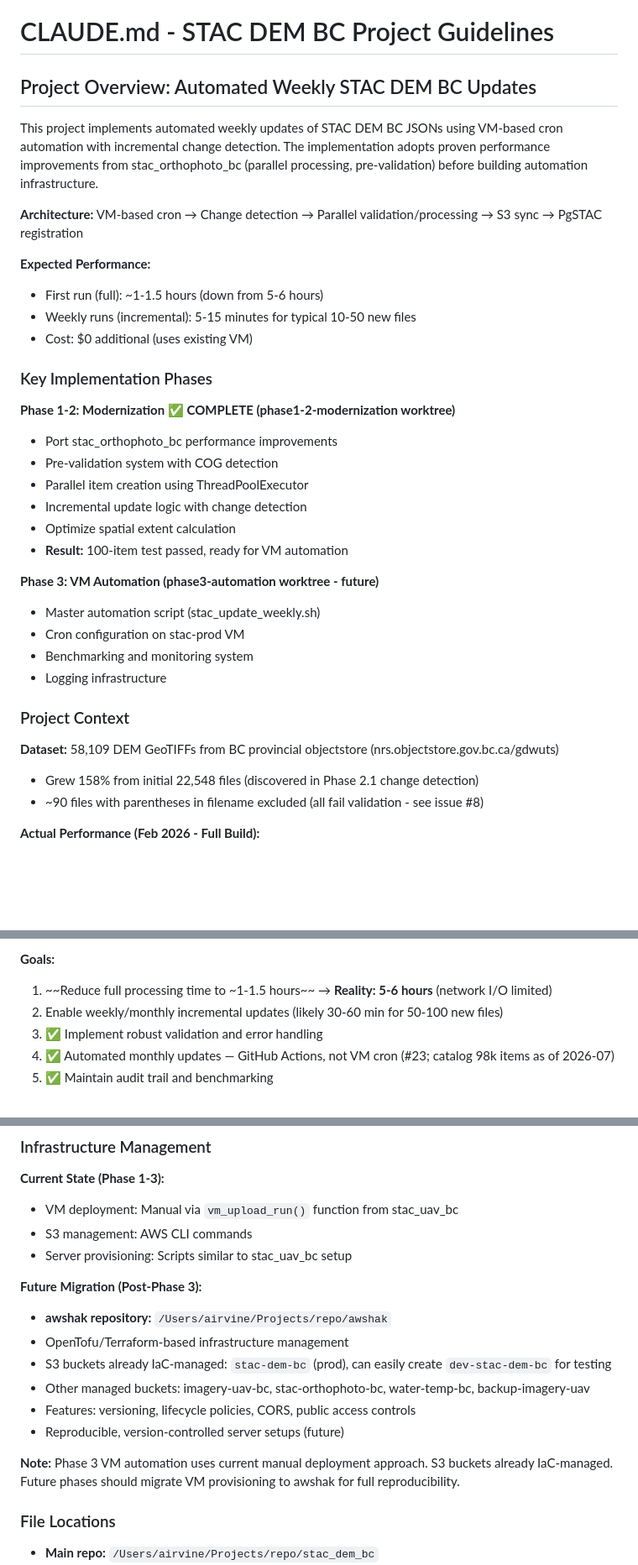
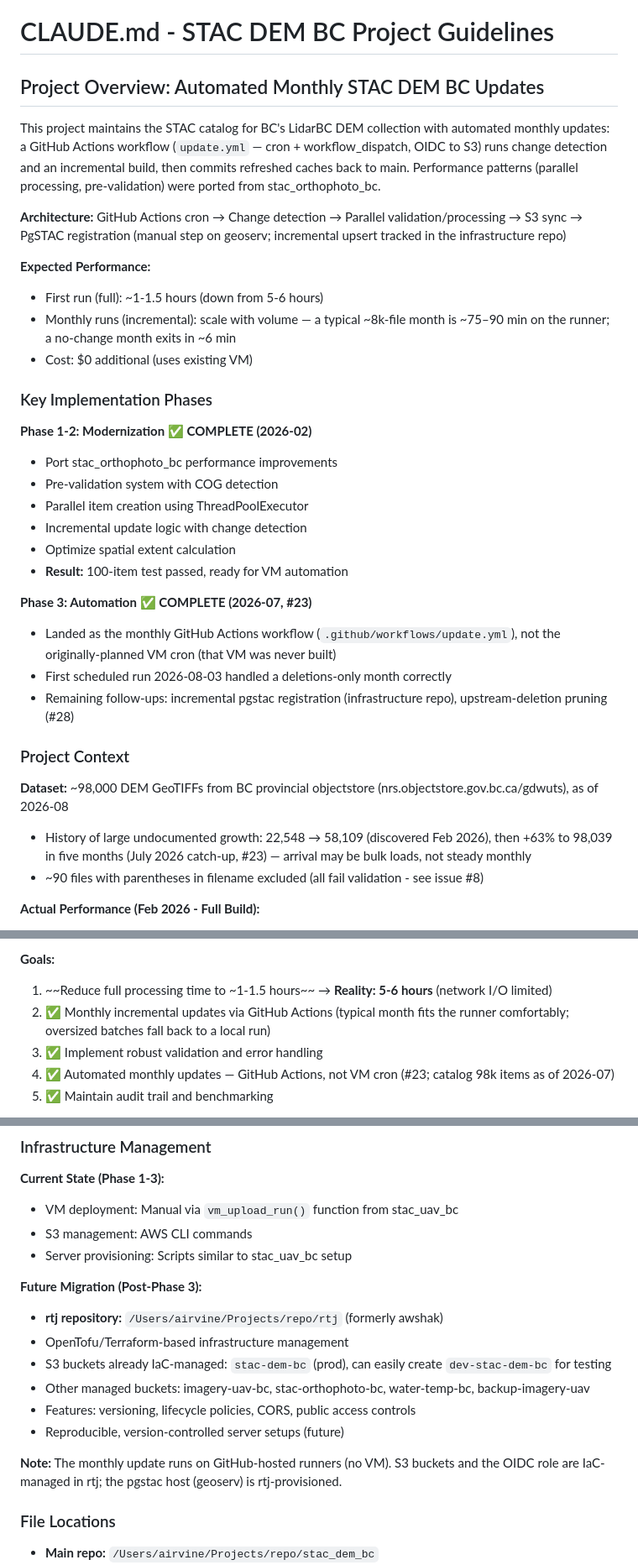
Before and after one commit to NewGraphEnvironment/stac_dem_bc, a Markdown page: CLAUDE.md, 3 parts joined by grey strips. Shown at 84% size. Rendered like a GitHub page; blank space fills up the shorter version.

Commit message:
Refresh CLAUDE.md project section post-public-flip (memory audit)
Remove SRED tracking block (internal workflow meta; repo is public),
reframe overview/architecture to the delivered monthly GitHub Actions
automation, update dataset facts (~98k as of 2026-08), drop dead
worktree and never-built script references, awshak -> rtj.

Relates to NewGraphEnvironment/soul#47

Co-Authored-By: Claude Fable 5 <noreply@anthropic.com>
Claude-Session: https://claude.ai/code/session_01HN1tMTLezPVkv9eT86FLSH

```diff
--- a/CLAUDE.md
+++ b/CLAUDE.md
@@ -1,19 +1,19 @@
 # CLAUDE.md - STAC DEM BC Project Guidelines
 
-## Project Overview: Automated Weekly STAC DEM BC Updates
+## Project Overview: Automated Monthly STAC DEM BC Updates
 
-This project implements automated weekly updates of STAC DEM BC JSONs using VM-based cron automation with incremental change detection. The implementation adopts proven performance improvements from stac_orthophoto_bc (parallel processing, pre-validation) before building automation infrastructure.
+This project maintains the STAC catalog for BC's LidarBC DEM collection with automated monthly updates: a GitHub Actions workflow (`update.yml` — cron + workflow_dispatch, OIDC to S3) runs change detection and an incremental build, then commits refreshed caches back to main. Performance patterns (parallel processing, pre-validation) were ported from stac_orthophoto_bc.
 
-**Architecture:** VM-based cron → Change detection → Parallel validation/processing → S3 sync → PgSTAC registration
+**Architecture:** GitHub Actions cron → Change detection → Parallel validation/processing → S3 sync → PgSTAC registration (manual step on geoserv; incremental upsert tracked in the infrastructure repo)
 
 **Expected Performance:**
 - First run (full): ~1-1.5 hours (down from 5-6 hours)
-- Weekly runs (incremental): 5-15 minutes for typical 10-50 new files
+- Monthly runs (incremental): scale with volume — a typical ~8k-file month is ~75–90 min on the runner; a no-change month exits in ~6 min
 - Cost: $0 additional (uses existing VM)
 
 ### Key Implementation Phases
 
-**Phase 1-2: Modernization ✅ COMPLETE (phase1-2-modernization worktree)**
+**Phase 1-2: Modernization ✅ COMPLETE (2026-02)**
 - Port stac_orthophoto_bc performance improvements
 - Pre-validation system with COG detection
 - Parallel item creation using ThreadPoolExecutor
@@ -21,16 +21,15 @@ This project implements automated weekly updates of STAC DEM BC JSONs using VM-b
 - Optimize spatial extent calculation
 - **Result:** 100-item test passed, ready for VM automation
 
-**Phase 3: VM Automation (phase3-automation worktree - future)**
-- Master automation script (stac_update_weekly.sh)
-- Cron configuration on stac-prod VM
-- Benchmarking and monitoring system
-- Logging infrastructure
+**Phase 3: Automation ✅ COMPLETE (2026-07, #23)**
+- Landed as the monthly GitHub Actions workflow (`.github/workflows/update.yml`), not the originally-planned VM cron (that VM was never built)
+- First scheduled run 2026-08-03 handled a deletions-only month correctly
+- Remaining follow-ups: incremental pgstac registration (infrastructure repo), upstream-deletion pruning (#28)
 
 ### Project Context
 
-**Dataset:** 58,109 DEM GeoTIFFs from BC provincial objectstore (nrs.objectstore.gov.bc.ca/gdwuts)
-- Grew 158% from initial 22,548 files (discovered in Phase 2.1 change detection)
+**Dataset:** ~98,000 DEM GeoTIFFs from BC provincial objectstore (nrs.objectstore.gov.bc.ca/gdwuts), as of 2026-08
+- History of large undocumented growth: 22,548 → 58,109 (discovered Feb 2026), then +63% to 98,039 in five months (July 2026 catch-up, #23) — arrival may be bulk loads, not steady monthly
 - ~90 files with parentheses in filename excluded (all fail validation - see issue #8)
 
 **Actual Performance (Feb 2026 - Full Build):**
@@ -49,7 +48,7 @@ This project implements automated weekly updates of STAC DEM BC JSONs using VM-b
 
 **Goals:**
 1. ~~Reduce full processing time to ~1-1.5 hours~~ → **Reality: 5-6 hours** (network I/O limited)
-2. Enable weekly/monthly incremental updates (likely 30-60 min for 50-100 new files)
+2. ✅ Monthly incremental updates via GitHub Actions (typical month fits the runner comfortably; oversized batches fall back to a local run)
 3. ✅ Implement robust validation and error handling
 4. ✅ Automated monthly updates — GitHub Actions, not VM cron (#23; catalog 98k items as of 2026-07)
 5. ✅ Maintain audit trail and benchmarking
@@ -206,14 +201,14 @@ WHY: Reprocessing same URLs (e.g., after failures, testing) would create duplica
 - Server provisioning: Scripts similar to stac_uav_bc setup
 
 **Future Migration (Post-Phase 3):**
-- **awshak repository:** `/Users/airvine/Projects/repo/awshak`
+- **rtj repository:** `/Users/airvine/Projects/repo/rtj` (formerly awshak)
 - OpenTofu/Terraform-based infrastructure management
 - S3 buckets already IaC-managed: `stac-dem-bc` (prod), can easily create `dev-stac-dem-bc` for testing
 - Other managed buckets: imagery-uav-bc, stac-orthophoto-bc, water-temp-bc, backup-imagery-uav
 - Features: versioning, lifecycle policies, CORS, public access controls
 - Reproducible, version-controlled server setups (future)
 
-**Note:** Phase 3 VM automation uses current manual deployment approach. S3 buckets already IaC-managed. Future phases should migrate VM provisioning to awshak for full reproducibility.
+**Note:** The monthly update runs on GitHub-hosted runners (no VM). S3 buckets and the OIDC role are IaC-managed in rtj; the pgstac host (geoserv) is rtj-provisioned.
 
 ### File Locations
 - **Main repo:** `/Users/airvine/Projects/repo/stac_dem_bc`
```
Also changed, not shown: other parts of CLAUDE.md (+1 -5 lines).
